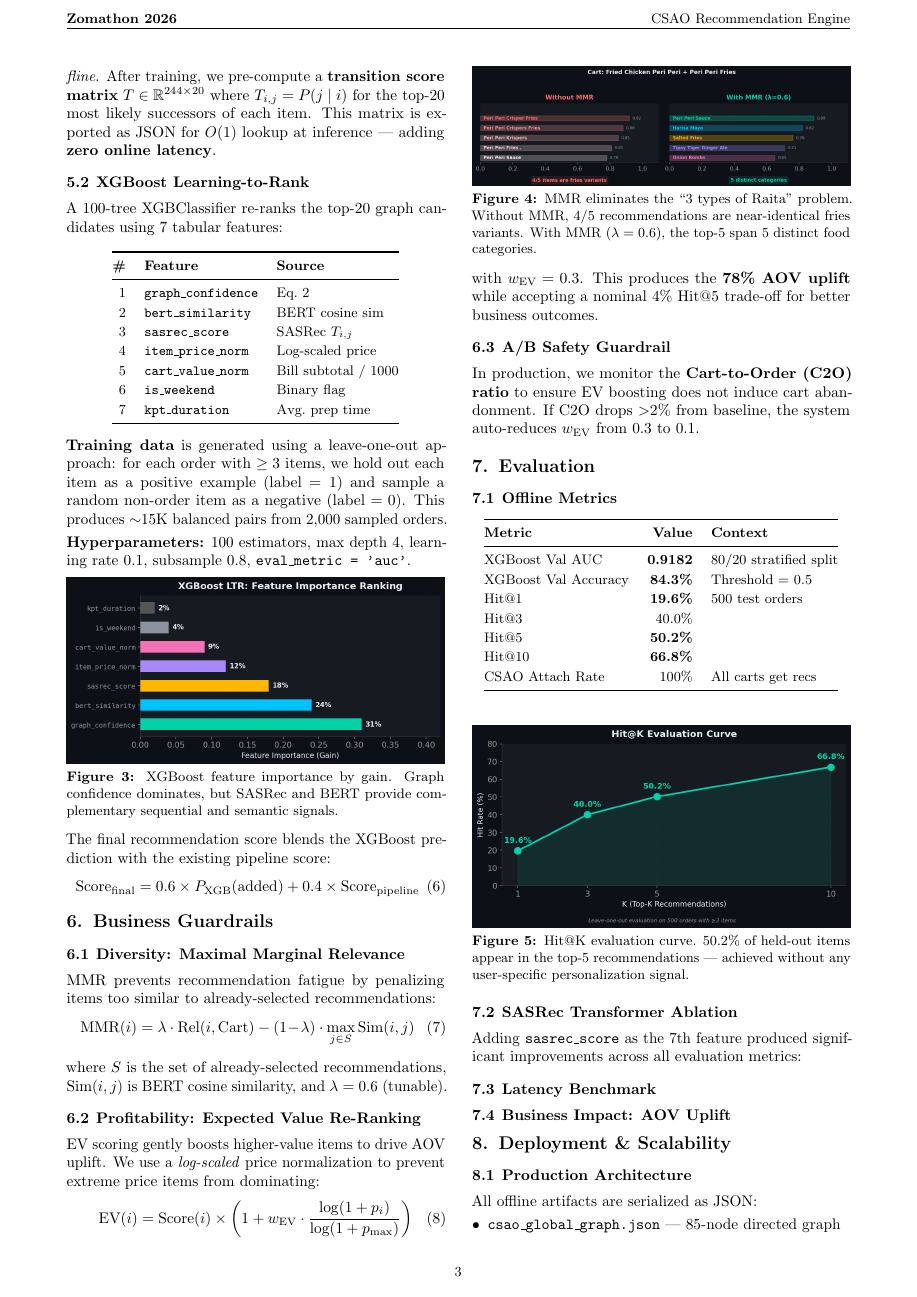
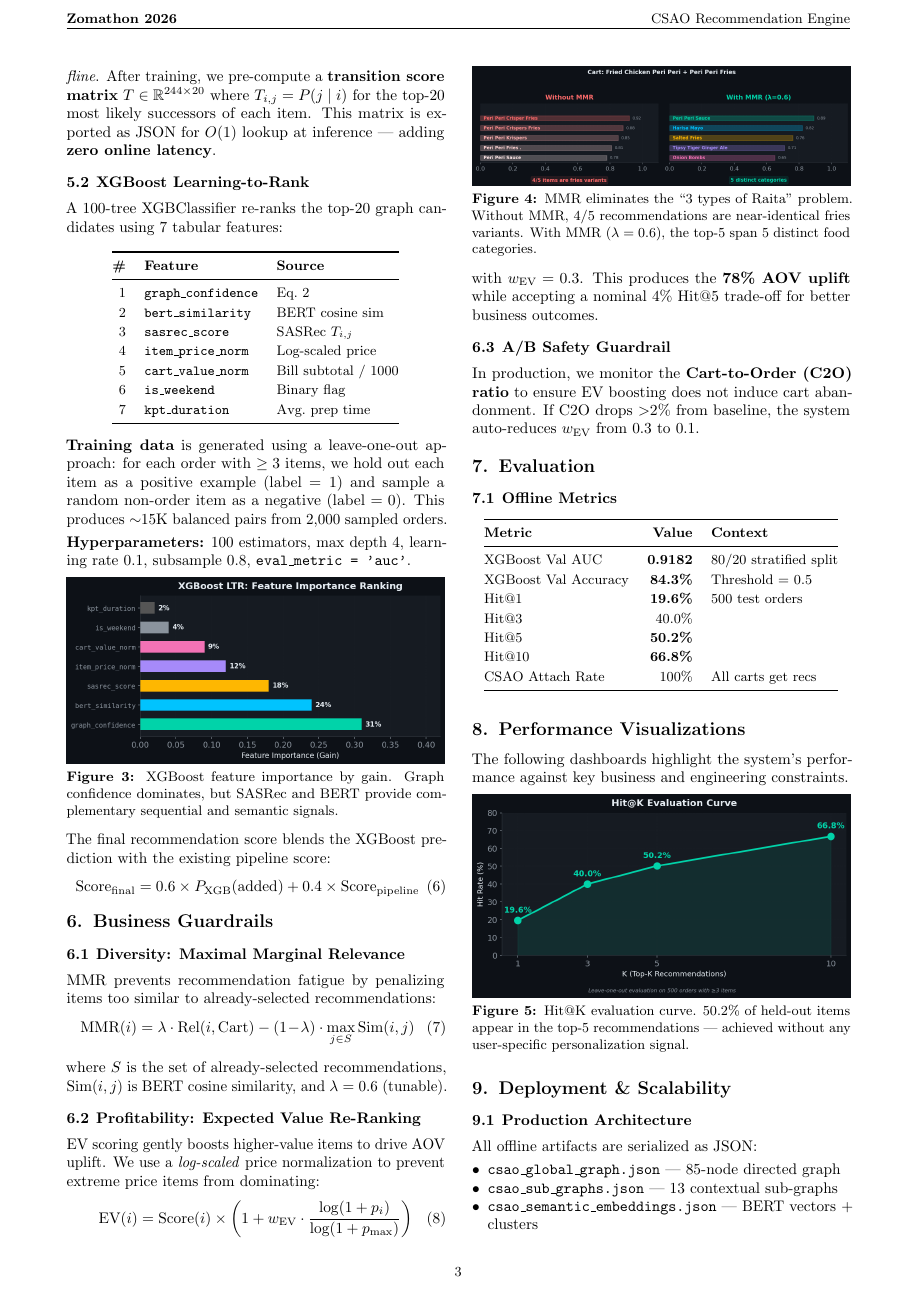
Before and after one commit to AshutoshMishraIITKGP/Zomathon, a LaTeX document (csao_submission.tex): page 3 of 5. Compiled offline with pdfLaTeX.

Commit message:
style: group evaluation figures into dedicated Visualizations section

```diff
--- a/csao_submission.tex
+++ b/csao_submission.tex
@@ -338,16 +338,19 @@ CSAO Attach Rate & 100\% & All carts get recs \\
 \end{tabular}
 \end{center}
 
+% ======================================================================
+% 8. PERFORMANCE VISUALIZATIONS
+% ======================================================================
+\section{Performance Visualizations}
+
+The following dashboards highlight the system's performance against key business and engineering constraints.
+
 \begin{figure}[htpb]
 \centering
 \includegraphics[width=\linewidth]{fig_hitrate.png}
 \caption{Hit@K evaluation curve. 50.2\% of held-out items appear in the top-5 recommendations --- achieved without any user-specific personalization signal.}
 \label{fig:hitrate}
 \end{figure}
-
-\subsection{SASRec Transformer Ablation}
-
-Adding \texttt{sasrec\_score} as the 7th feature produced significant improvements across all evaluation metrics:
 
 \begin{figure}[htpb]
 \centering
@@ -356,16 +359,12 @@ Adding \texttt{sasrec\_score} as the 7th feature produced significant improvemen
 \label{fig:sasrec}
 \end{figure}
 
-\subsection{Latency Benchmark}
-
 \begin{figure}[htpb]
 \centering
 \includegraphics[width=\linewidth]{fig_latency.png}
 \caption{Latency distribution over 1,000 inference iterations. P50 = 3.65ms, 82$\times$ under the 300ms budget. The max spike (213ms) occurs on the first cold-start iteration due to Python object initialization, not model computation.}
 \label{fig:latency}
 \end{figure}
-
-\subsection{Business Impact: AOV Uplift}
 
 \begin{figure}[htpb]
 \centering
```
Also changed, not shown: csao_submission.pdf.
